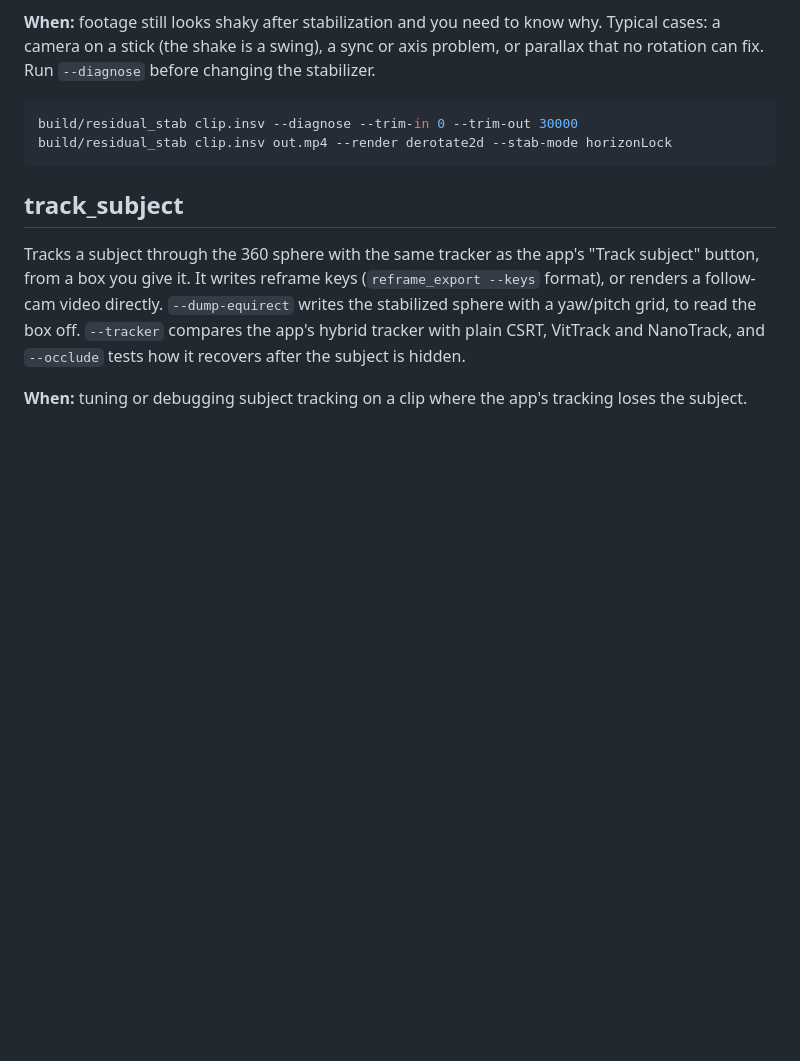
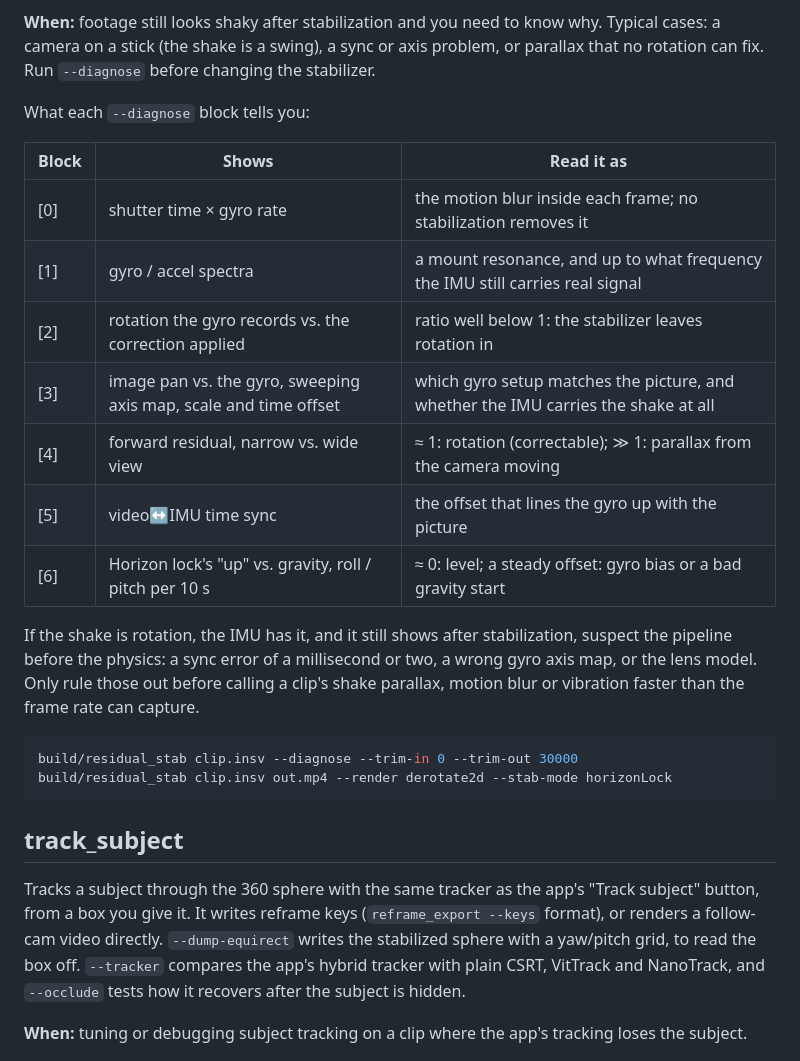
Before and after one commit to Schabo/orbis-reframe, a Markdown page: tools/README.md, the part around the change. Drawn GitHub-style; blank space fills up the shorter version.

Commit message:
docs: explain residual_stab's diagnose blocks in the tools guide
Co-Authored-By: Claude Opus 5.5 <noreply@anthropic.com>

````diff
--- a/tools/README.md
+++ b/tools/README.md
@@ -146,6 +146,24 @@ know why. Typical cases: a camera on a stick (the shake is a swing),
 a sync or axis problem, or parallax that no rotation can fix. Run
 `--diagnose` before changing the stabilizer.
 
+What each `--diagnose` block tells you:
+
+| Block | Shows | Read it as |
+|---|---|---|
+| [0] | shutter time × gyro rate | the motion blur inside each frame; no stabilization removes it |
+| [1] | gyro / accel spectra | a mount resonance, and up to what frequency the IMU still carries real signal |
+| [2] | rotation the gyro records vs. the correction applied | ratio well below 1: the stabilizer leaves rotation in |
+| [3] | image pan vs. the gyro, sweeping axis map, scale and time offset | which gyro setup matches the picture, and whether the IMU carries the shake at all |
+| [4] | forward residual, narrow vs. wide view | ≈ 1: rotation (correctable); ≫ 1: parallax from the camera moving |
+| [5] | video↔IMU time sync | the offset that lines the gyro up with the picture |
+| [6] | Horizon lock's "up" vs. gravity, roll / pitch per 10 s | ≈ 0: level; a steady offset: gyro bias or a bad gravity start |
+
+If the shake is rotation, the IMU has it, and it still shows after
+stabilization, suspect the pipeline before the physics: a sync error of a
+millisecond or two, a wrong gyro axis map, or the lens model. Only rule
+those out before calling a clip's shake parallax, motion blur or vibration
+faster than the frame rate can capture.
+
 ```sh
 build/residual_stab clip.insv --diagnose --trim-in 0 --trim-out 30000
 build/residual_stab clip.insv out.mp4 --render derotate2d --stab-mode horizonLock
````
